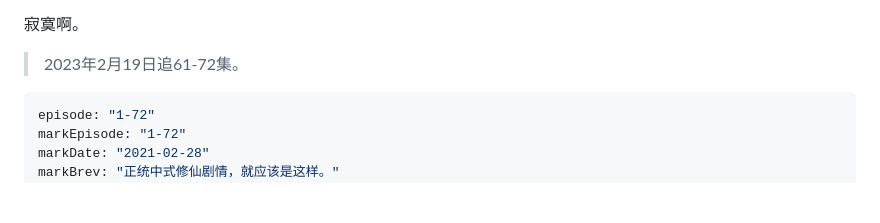
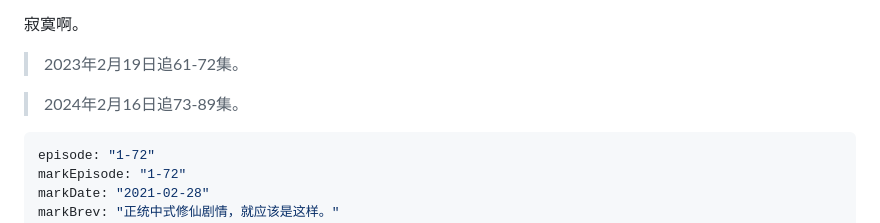
Before and after one commit to Saodd/Janpan-Bangumi, a Markdown page: bangumi/comment/2021.md, the part around the change. GitHub-like rendering; blank space fills up the shorter version.

````diff
--- a/bangumi/comment/2021.md
+++ b/bangumi/comment/2021.md
@@ -332,6 +332,8 @@ yearMonth: 202101
 寂寞啊。
 
 > 2023年2月19日追61-72集。
+
+> 2024年2月16日追73-89集。
 
 ```yaml
 episode: "1-72"
````
Also changed, not shown: bangumi/comment/2024.md (+62 -0 lines).
